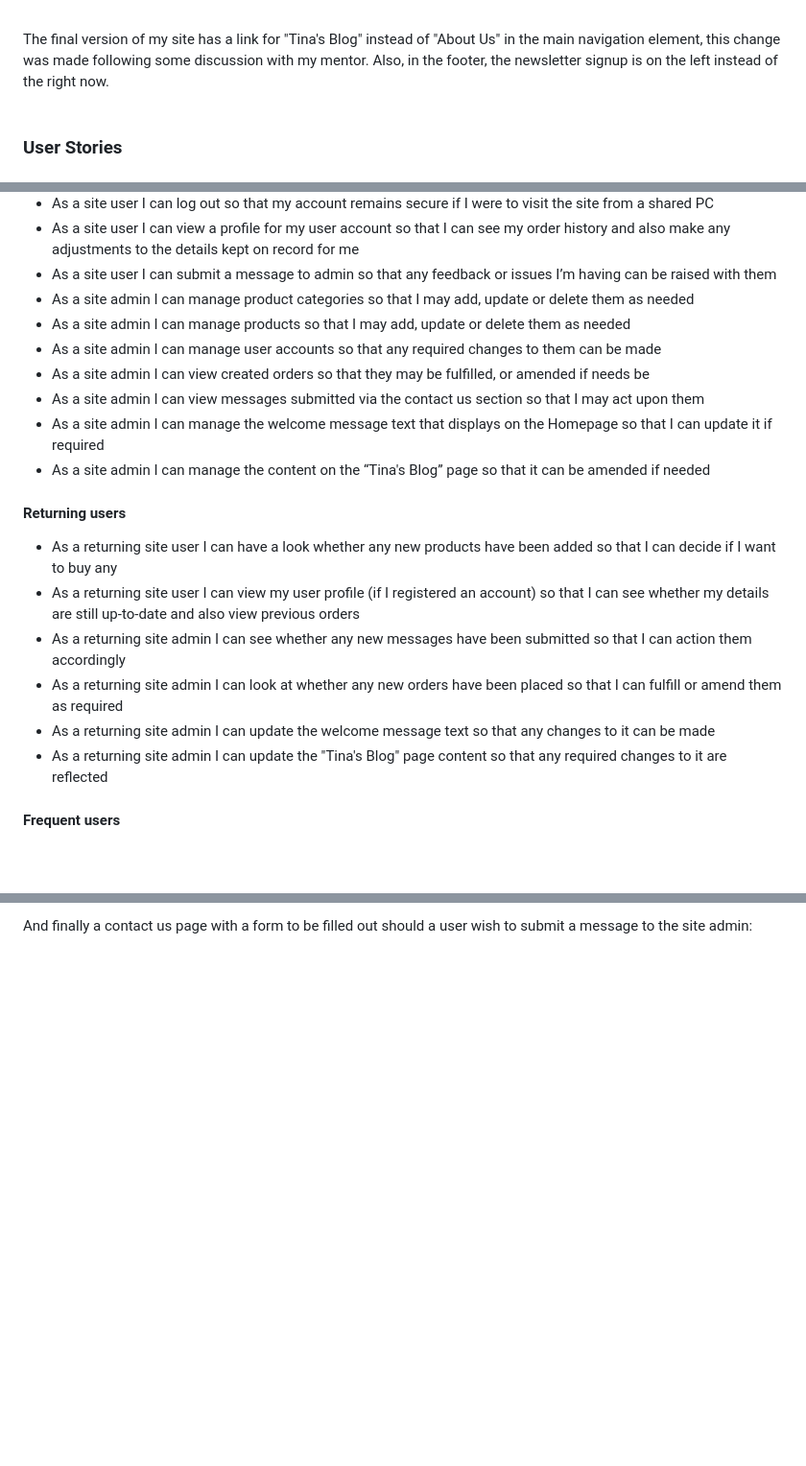
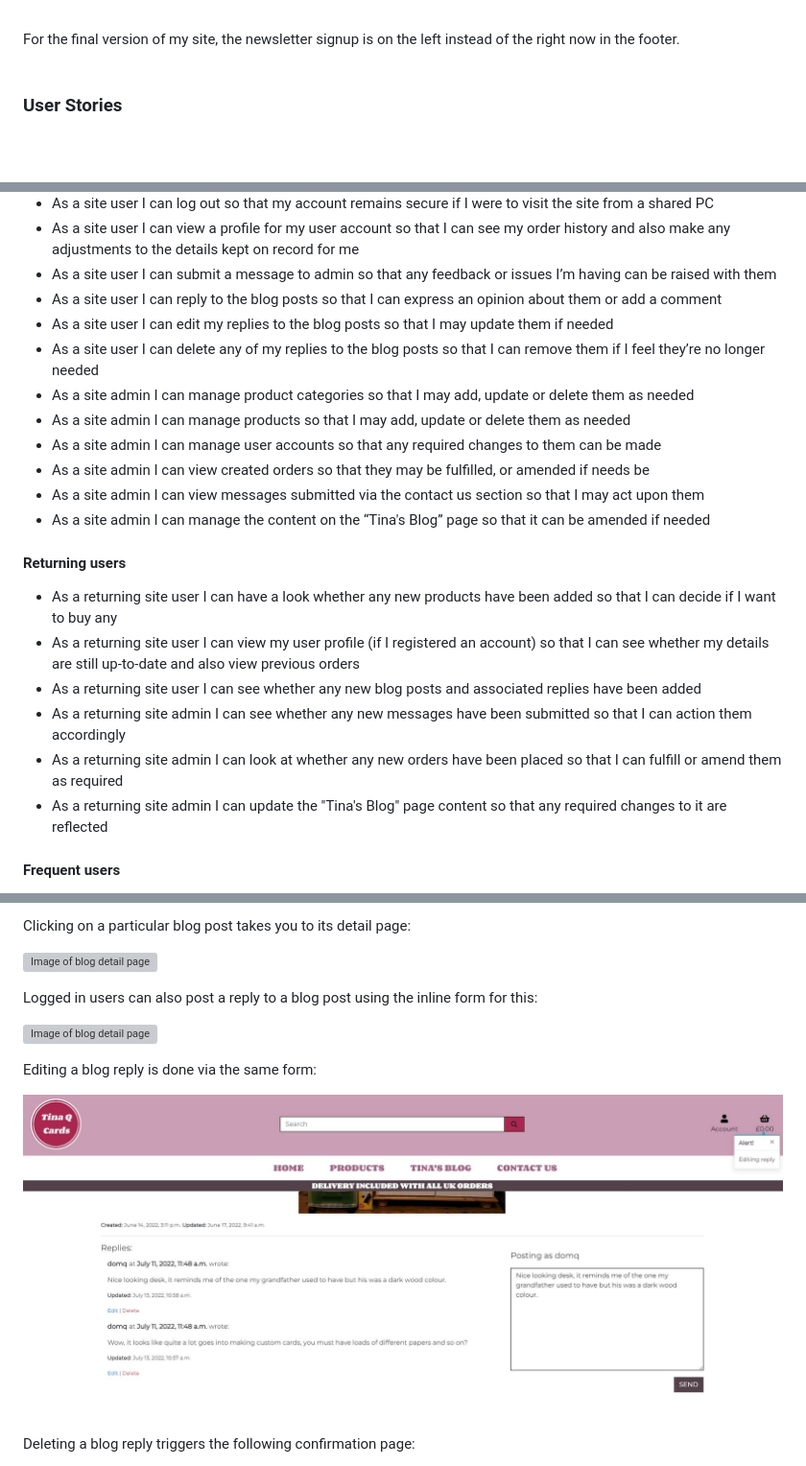
Before and after one commit to domsq/tina-q-cards, a Markdown page: README.md, 3 parts joined by grey strips. Shown: that part at 96% size. Drawn GitHub-style; pictures changed too: screenshots/features/blog_reply_edit.JPG (added); blank space fills up the shorter version; grey boxes are pictures that could not be loaded.

Commit message:
Update User Stories and Features in README

```diff
--- a/README.md
+++ b/README.md
@@ -196,7 +196,7 @@ Edit product page:<br>
 ![Wireframe of desktop 404 page](https://raw.githubusercontent.com/domsq/tina-q-cards/master/screenshots/wireframe_desktop_404.JPG)<br>
 
 <br>
-The final version of my site has a link for "Tina's Blog" instead of "About Us" in the main navigation element, this change was made following some discussion with my mentor. Also, in the footer, the newsletter signup is on the left instead of the right now.
+For the final version of my site, the newsletter signup is on the left instead of the right now in the footer.
 <br>
 <br>
 
@@ -216,21 +216,23 @@ The final version of my site has a link for "Tina's Blog" instead of "About Us"
 - As a site user I can log out so that my account remains secure if I were to visit the site from a shared PC
 - As a site user I can view a profile for my user account so that I can see my order history and also make any adjustments to the details kept on record for me
 - As a site user I can submit a message to admin so that any feedback or issues I’m having can be raised with them
+- As a site user I can reply to the blog posts so that I can express an opinion about them or add a comment
+- As a site user I can edit my replies to the blog posts so that I may update them if needed
+- As a site user I can delete any of my replies to the blog posts so that I can remove them if I feel they’re no longer needed
 - As a site admin I can manage product categories so that I may add, update or delete them as needed
 - As a site admin I can manage products so that I may add, update or delete them as needed
 - As a site admin I can manage user accounts so that any required changes to them can be made
 - As a site admin I can view created orders so that they may be fulfilled, or amended if needs be
 - As a site admin I can view messages submitted via the contact us section so that I may act upon them
-- As a site admin I can manage the welcome message text that displays on the Homepage so that I can update it if required
 - As a site admin I can manage the content on the “Tina's Blog” page so that it can be amended if needed
 
 #### Returning users
 
 - As a returning site user I can have a look whether any new products have been added so that I can decide if I want to buy any
 - As a returning site user I can view my user profile (if I registered an account) so that I can see whether my details are still up-to-date and also view previous orders
+- As a returning site user I can see whether any new blog posts and associated replies have been added
 - As a returning site admin I can see whether any new messages have been submitted so that I can action them accordingly
 - As a returning site admin I can look at whether any new orders have been placed so that I can fulfill or amend them as required
-- As a returning site admin I can update the welcome message text so that any changes to it can be made
 - As a returning site admin I can update the "Tina's Blog" page content so that any required changes to it are reflected
 
 #### Frequent users
@@ -304,2 +306,15 @@ There is a blog page:
 
-And finally a contact us page with a form to be filled out should a user wish to submit a message to the site admin:
+Clicking on a particular blog post takes you to its detail page:
+
+![Image of blog detail page](https://raw.githubusercontent.com/domsq/tina-q-cards/master/screenshots/features/blog_detail1.JPG)<br>
+
+Logged in users can also post a reply to a blog post using the inline form for this:
+
+![Image of blog detail page](https://raw.githubusercontent.com/domsq/tina-q-cards/master/screenshots/features/blog_detail2.JPG)<br>
+
+Editing a blog reply is done via the same form:
+
+![Image of blog reply edit page](https://raw.githubusercontent.com/domsq/tina-q-cards/master/screenshots/features/blog_reply_edit.JPG)<br>
+
+Deleting a blog reply triggers the following confirmation page:
+
```
Also changed, not shown: other parts of README.md (+17 -2 lines).
